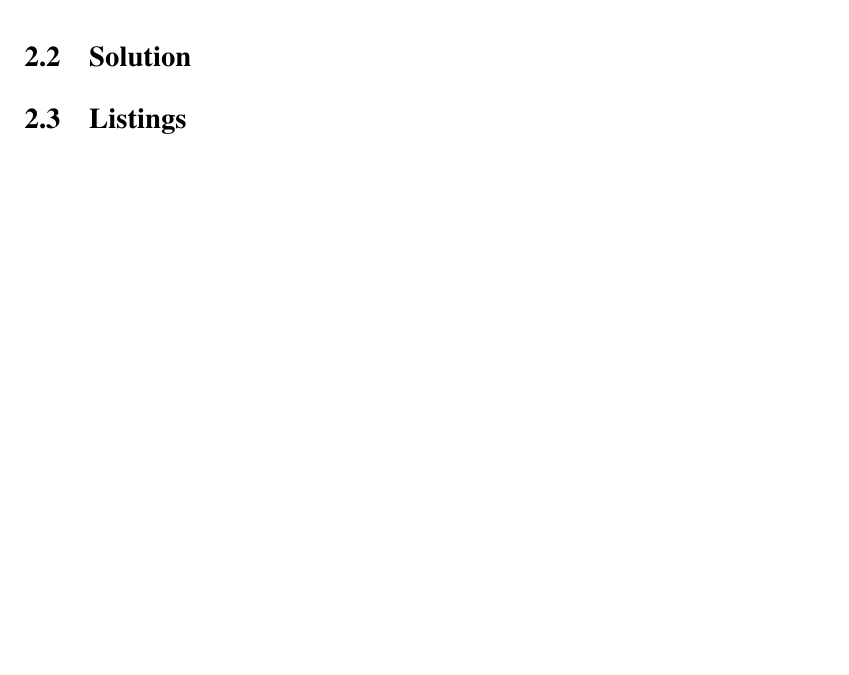
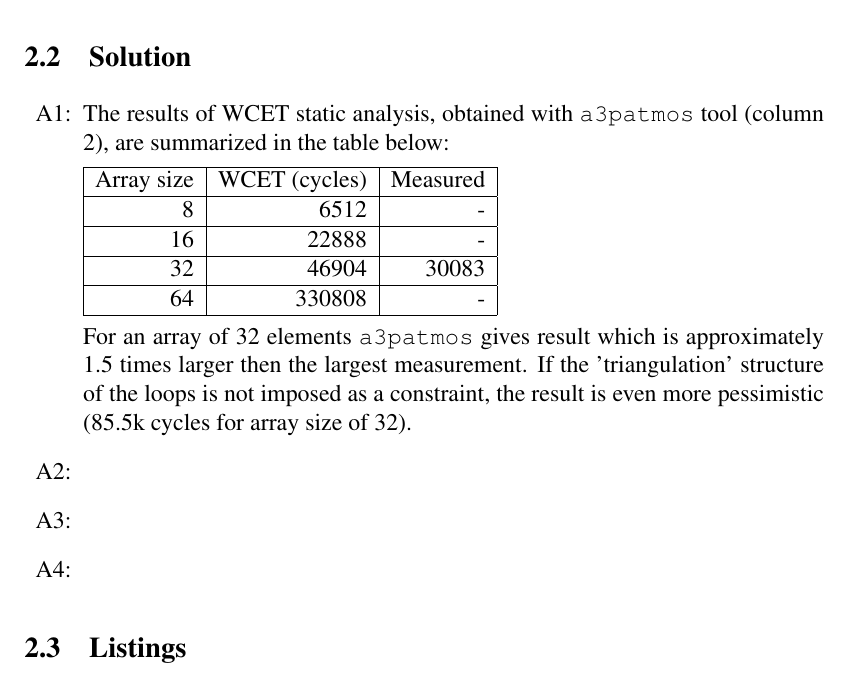
Before and after one commit to selyunin/wcet_1, a LaTeX document (report/report.tex): part of page 5 of 9, cut so that both start at the same text, the shorter picture padded with empty space. Compiled offline with pdfLaTeX.

Commit message:
report: q2.1, ais annotation file for insertion sort

```diff
--- a/report/report.tex
+++ b/report/report.tex
@@ -56,6 +56,35 @@ zeros). Sorting an array of random elements takes `usually' 17/18k cycles.
 \subsection{Solution}
 % TODO
 
+\begin{itemize}
+
+\item[A1:]
+
+The results of WCET static analysis, obtained with \texttt{a3patmos}
+tool (column 2), are summarized in the table below:
+
+\begin{tabular}{ | r | r | r |}
+\hline
+Array size & WCET (cycles) & Measured \\\hline
+8  & 6512 & - \\\hline
+16 & 22888 & - \\\hline
+32 & 46904 & 30083 \\\hline
+64 & 330808 & - \\\hline
+\end{tabular}
+
+For an array of 32 elements \texttt{a3patmos} gives result which is
+approximately 1.5 times larger then the largest measurement.
+If the 'triangulation' structure of the loops is not
+imposed as a constraint, the result is even more
+pessimistic (85.5k cycles for array size of 32).
+
+\item[A2:]
+
+\item[A3:]
+
+\item[A4:]
+
+\end{itemize}
 \subsection{Listings}
 % TODO
 
```
Also changed, not shown: 2 other files.
